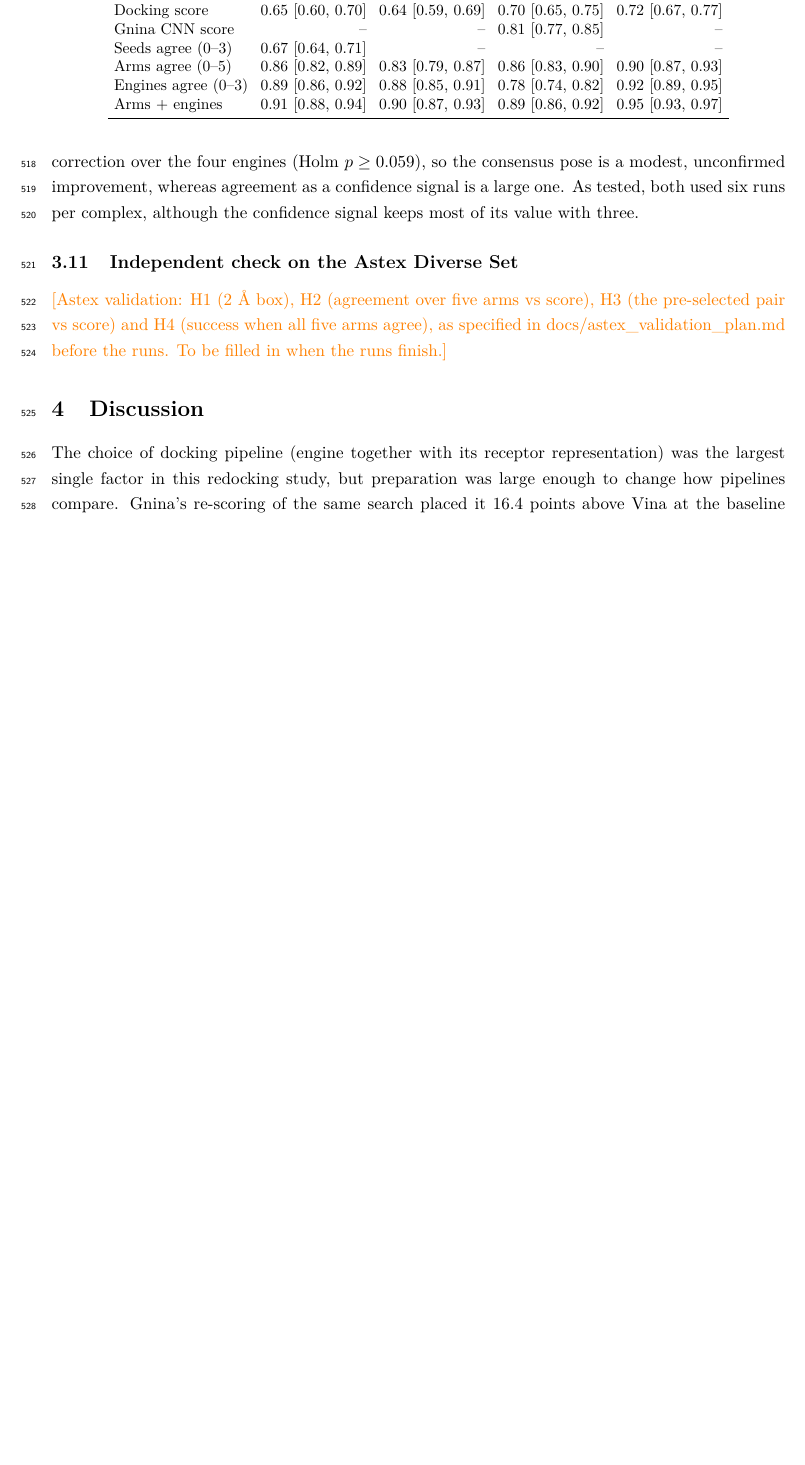
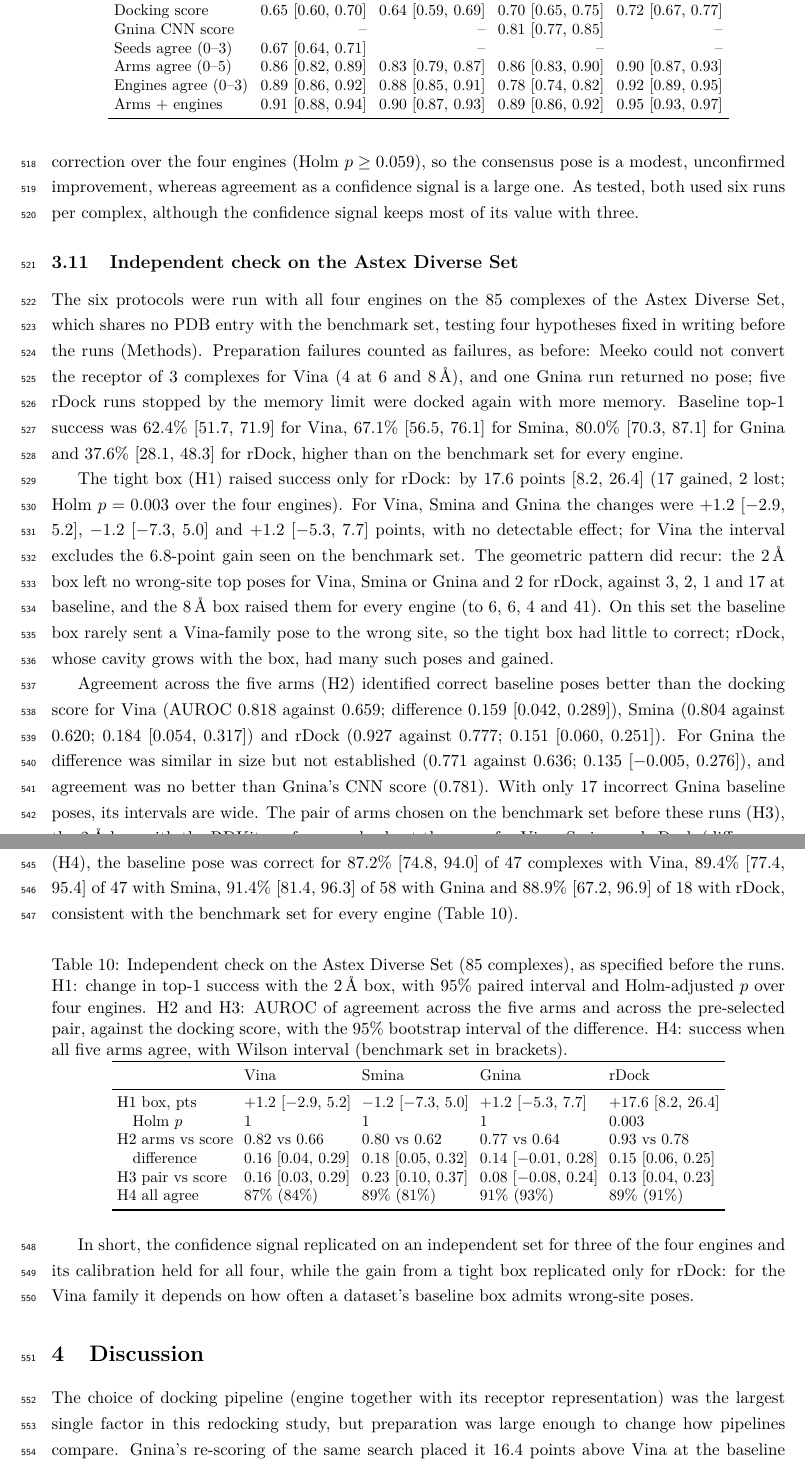
Before and after one commit to David-Alobo/DockPrepBench, a LaTeX paper (paper/main.tex, which reads paper/sections/results.tex): part of page 17 of 27 before the commit and two parts of pages 17 and 18 of 28 after it, the two joined at a grey line, cut so that both start at the same text, the shorter picture padded with empty space. Compiled offline with pdfLaTeX.

Commit message:
Astex validation results (prespecified H1-H4)
Agreement beat the docking score for Vina, Smina and rDock (H2, H3) and
success at full agreement matched the benchmark set for all four engines
(H4); Gnina's difference was similar in size but not established. The 2 A
box gain recurred only for rDock (+17.6 points [8.2, 26.4]); for Vina the
interval excludes the benchmark-set gain. Abstract, discussion, conclusions
and response letter updated accordingly.

```diff
--- a/paper/sections/results.tex
+++ b/paper/sections/results.tex
@@ -498,6 +498,64 @@ although the confidence signal keeps most of its value with three.
 \subsection{Independent check on the Astex Diverse Set}
 \label{sec:astex}
 
-\result{Astex validation: H1 (2 \AA{} box), H2 (agreement over five arms vs score), H3 (the
-pre-selected pair vs score) and H4 (success when all five arms agree), as specified in
-docs/astex\_validation\_plan.md before the runs. To be filled in when the runs finish.}
+The six protocols were run with all four engines on the 85 complexes of the Astex Diverse Set,
+which shares no PDB entry with the benchmark set, testing four hypotheses fixed in writing
+before the runs (Methods). Preparation failures counted as failures, as before: Meeko could not
+convert the receptor of 3 complexes for Vina (4 at 6 and \SI{8}{\angstrom}), and one Gnina run
+returned no pose; five rDock runs stopped by the memory limit were docked again with more
+memory. Baseline top-1 success was 62.4\% [51.7, 71.9] for Vina, 67.1\% [56.5, 76.1] for
+Smina, 80.0\% [70.3, 87.1] for Gnina and 37.6\% [28.1, 48.3] for rDock, higher than on the
+benchmark set for every engine.
+
+The tight box (H1) raised success only for rDock: by 17.6 points [8.2, 26.4] (17 gained, 2
+lost; Holm $p = 0.003$ over the four engines). For Vina, Smina and Gnina the changes were
+$+1.2$ [$-2.9$, 5.2], $-1.2$ [$-7.3$, 5.0] and $+1.2$ [$-5.3$, 7.7] points, with no detectable
+effect; for Vina the interval excludes the 6.8-point gain seen on the benchmark set. The
+geometric pattern did recur: the \SI{2}{\angstrom} box left no wrong-site top poses for Vina,
+Smina or Gnina and 2 for rDock, against 3, 2, 1 and 17 at baseline, and the
+\SI{8}{\angstrom} box raised them for every engine (to 6, 6, 4 and 41). On this set the
+baseline box rarely sent a Vina-family pose to the wrong site, so the tight box had little to
+correct; rDock, whose cavity grows with the box, had many such poses and gained.
+
+Agreement across the five arms (H2) identified correct baseline poses better than the docking
+score for Vina (AUROC 0.818 against 0.659; difference 0.159 [0.042, 0.289]), Smina (0.804
+against 0.620; 0.184 [0.054, 0.317]) and rDock (0.927 against 0.777; 0.151 [0.060, 0.251]). For
+Gnina the difference was similar in size but not established (0.771 against 0.636; 0.135
+[$-0.005$, 0.276]), and agreement was no better than Gnina's CNN score (0.781). With only 17
+incorrect Gnina baseline poses, its intervals are wide. The pair of arms chosen on the
+benchmark set before these runs (H3), the \SI{2}{\angstrom} box with the RDKit conformer, also
+beat the score for Vina, Smina and rDock (differences 0.155, 0.227 and 0.129, all intervals
+excluding zero) but not for Gnina. When all five arms agreed (H4), the baseline pose was correct
+for 87.2\% [74.8, 94.0] of 47 complexes with Vina, 89.4\% [77.4, 95.4] of 47 with Smina,
+91.4\% [81.4, 96.3] of 58 with Gnina and 88.9\% [67.2, 96.9] of 18 with rDock, consistent
+with the benchmark set for every engine (Table~\ref{tab:astex}).
+
+\begin{table}[h]
+  \centering
+  \caption{Independent check on the Astex Diverse Set (85 complexes), as specified before the
+    runs. H1: change in top-1 success with the \SI{2}{\angstrom} box, with 95\% paired
+    interval and Holm-adjusted $p$ over four engines. H2 and H3: AUROC of agreement across the
+    five arms and across the pre-selected pair, against the docking score, with the 95\%
+    bootstrap interval of the difference. H4: success when all five arms agree, with Wilson
+    interval (benchmark set in brackets).}
+  \label{tab:astex}
+  \small
+  \setlength{\tabcolsep}{3.5pt}
+  \begin{tabular}{lllll}
+    \toprule
+     & Vina & Smina & Gnina & rDock \\
+    \midrule
+    H1 box, pts & +1.2 [$-2.9$, 5.2] & $-1.2$ [$-7.3$, 5.0] & +1.2 [$-5.3$, 7.7] & +17.6 [8.2, 26.4] \\
+    \quad Holm $p$ & 1 & 1 & 1 & 0.003 \\
+    H2 arms vs score & 0.82 vs 0.66 & 0.80 vs 0.62 & 0.77 vs 0.64 & 0.93 vs 0.78 \\
+    \quad difference & 0.16 [0.04, 0.29] & 0.18 [0.05, 0.32] & 0.14 [$-0.01$, 0.28] & 0.15 [0.06, 0.25] \\
+    H3 pair vs score & 0.16 [0.03, 0.29] & 0.23 [0.10, 0.37] & 0.08 [$-0.08$, 0.24] & 0.13 [0.04, 0.23] \\
+    H4 all agree & 87\% (84\%) & 89\% (81\%) & 91\% (93\%) & 89\% (91\%) \\
+    \bottomrule
+  \end{tabular}
+\end{table}
+
+In short, the confidence signal replicated on an independent set for three of the four engines
+and its calibration held for all four, while the gain from a tight box replicated only for
+rDock: for the Vina family it depends on how often a dataset's baseline box admits wrong-site
+poses.
```
Also changed, not shown: paper/response_to_reviewer.md (+18 -1 lines), paper/sections/abstract.tex (+2 -2 lines), paper/sections/conclusions.tex (+5 -4 lines), paper/sections/discussion.tex (+9 -3 lines), paper/tables/astex_baseline.csv (added, +5 -0 lines), paper/tables/astex_h1.csv (added, +5 -0 lines), paper/tables/astex_h2_h3.csv (added, +9 -0 lines), paper/tables/astex_h4.csv (added, +5 -0 lines), CHANGELOG.md.
